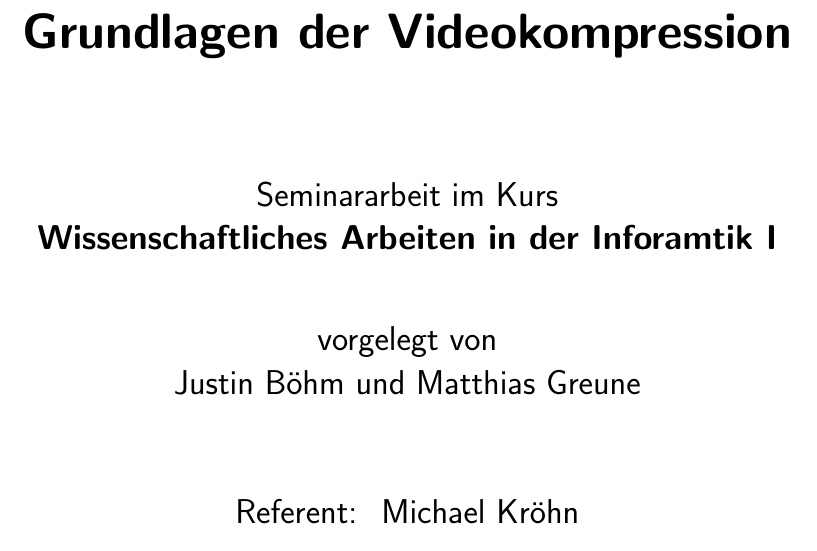
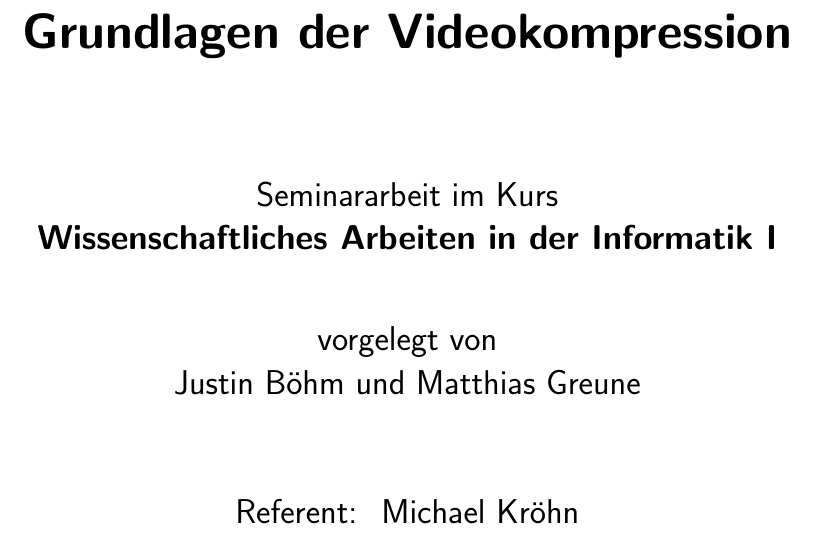
Before and after one commit to juxbo/Grundlagen-der-Videokompression---Wissenschaftliches-Arbeiten-I, a LaTeX thesis (Arbeit/master thesis template.tex, which reads Arbeit/chapters/titelblatt.tex): part of page 1 of 23, cut so that both start at the same text. Compiled offline with pdfLaTeX; an older LaTeX class or package is replaced by its successor.

Commit message:
fixed title

```diff
--- a/Arbeit/chapters/titelblatt.tex
+++ b/Arbeit/chapters/titelblatt.tex
@@ -18,7 +18,7 @@
 
 \vspace{2.0cm}
 Seminararbeit im Kurs\\
-\textbf{Wissenschaftliches Arbeiten in der Inforamtik I}\\
+\textbf{Wissenschaftliches Arbeiten in der Informatik I}\\
 
 \vspace{1.0cm}
 vorgelegt von\\
```
Also changed, not shown: Arbeit/master thesis template.pdf.
